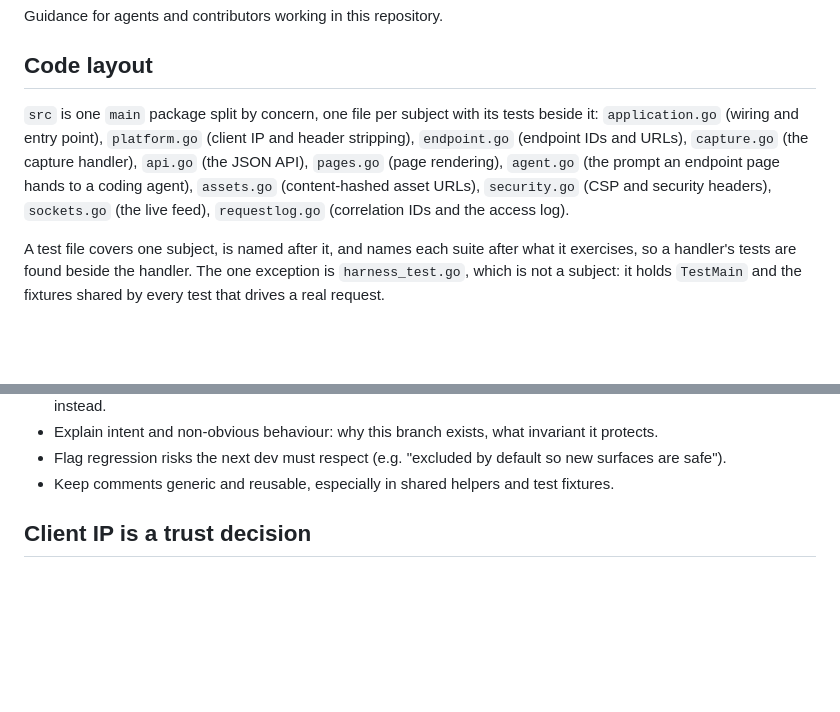
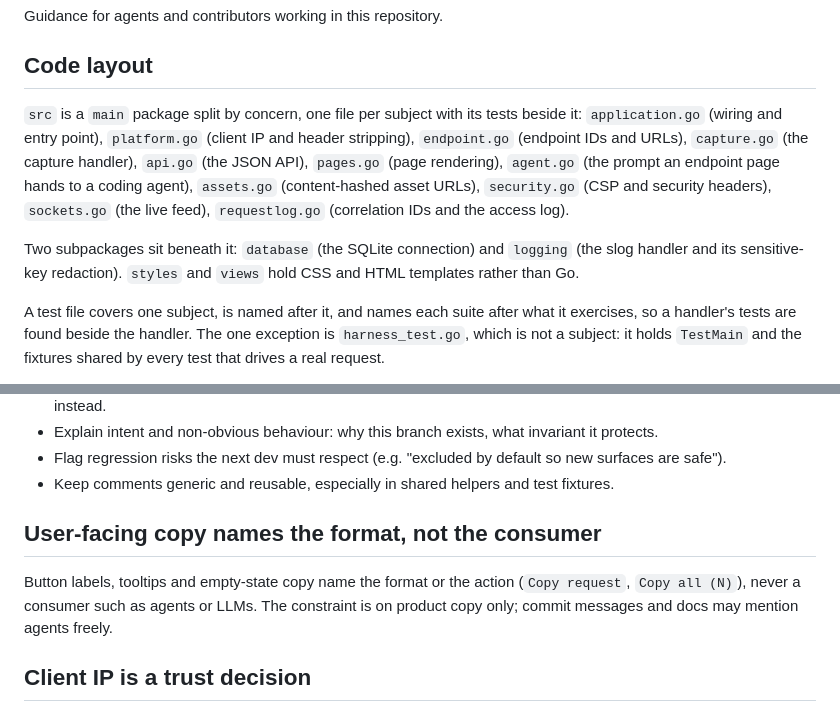
Before and after one commit to formspark/httphq, a Markdown page: AGENTS.md, 2 parts joined by grey strips. GitHub-like rendering; blank space fills up the shorter version.

Commit message:
Record the copy convention, and correct the package layout
Two AGENTS.md corrections.

The first documents a product-copy rule that until now only lived in a
local memory store: user-facing labels name the format or the action
("Copy request", "Copy all (N)"), never a consumer such as agents or
LLMs. The constraint is on product copy only.

The second fixes a claim the code contradicts. "src is one main package"
is not true: src/database is package database and src/logging is package
logging, and styles/ and views/ hold CSS and HTML rather than Go. The
layout paragraph now names them.

```diff
--- a/AGENTS.md
+++ b/AGENTS.md
@@ -4,7 +4,7 @@ Guidance for agents and contributors working in this repository.
 
 ## Code layout
 
-`src` is one `main` package split by concern, one file per subject with its
+`src` is a `main` package split by concern, one file per subject with its
 tests beside it: `application.go` (wiring and entry point), `platform.go`
 (client IP and header stripping), `endpoint.go` (endpoint IDs and URLs),
 `capture.go` (the capture handler), `api.go` (the JSON API), `pages.go` (page
@@ -12,6 +12,10 @@ rendering), `agent.go` (the prompt an endpoint page hands to a coding agent),
 `assets.go` (content-hashed asset URLs), `security.go` (CSP and security
 headers), `sockets.go` (the live feed), `requestlog.go` (correlation IDs and
 the access log).
+
+Two subpackages sit beneath it: `database` (the SQLite connection) and
+`logging` (the slog handler and its sensitive-key redaction). `styles` and
+`views` hold CSS and HTML templates rather than Go.
 
 A test file covers one subject, is named after it, and names each suite after
 what it exercises, so a handler's tests are found beside the handler. The one
@@ -39,6 +43,13 @@ them so they still make sense in a year.
   new surfaces are safe").
 - Keep comments generic and reusable, especially in shared helpers and test
   fixtures.
+
+## User-facing copy names the format, not the consumer
+
+Button labels, tooltips and empty-state copy name the format or the action
+(`Copy request`, `Copy all (N)`), never a consumer such as agents or LLMs. The
+constraint is on product copy only; commit messages and docs may mention agents
+freely.
 
 ## Client IP is a trust decision
 
```
